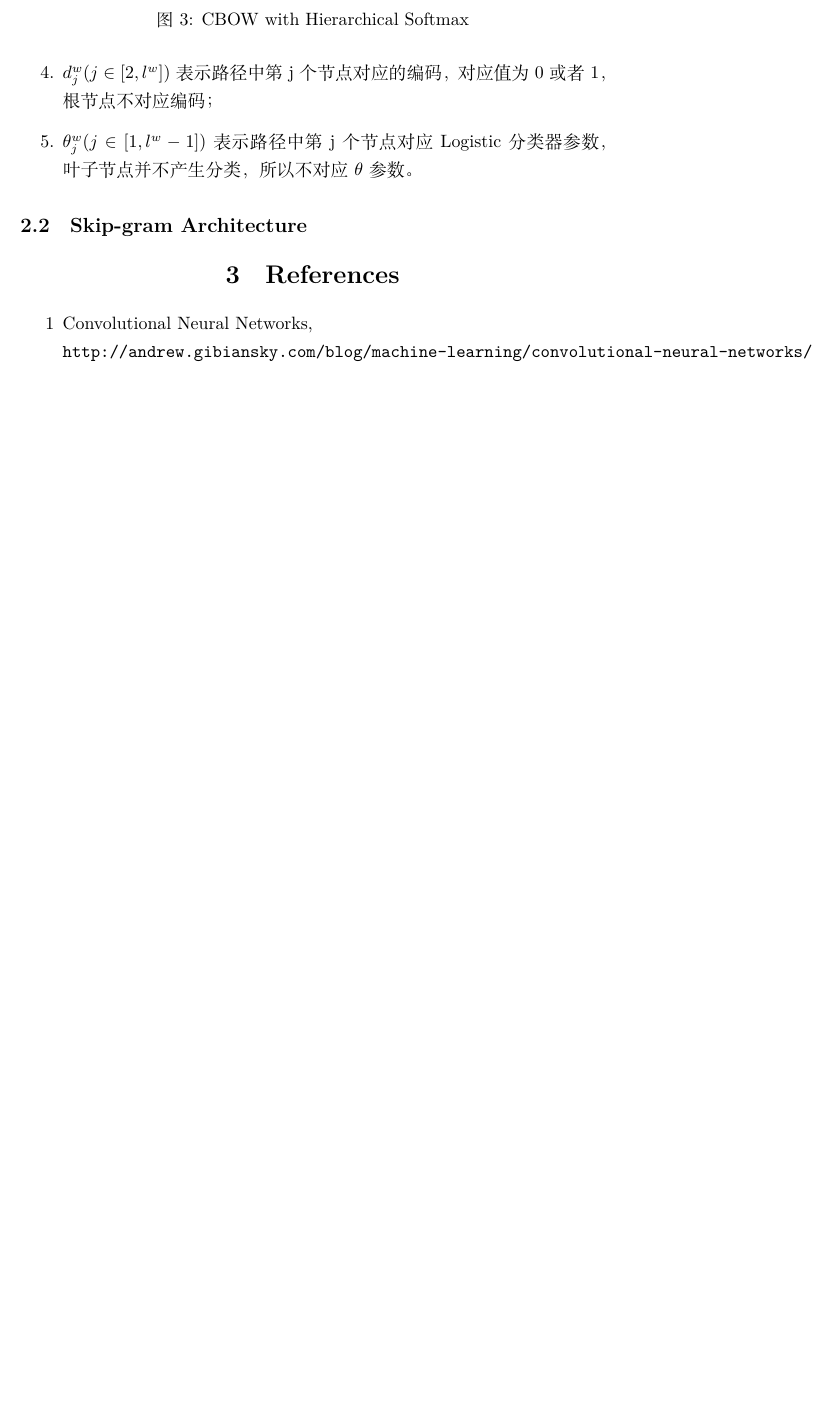
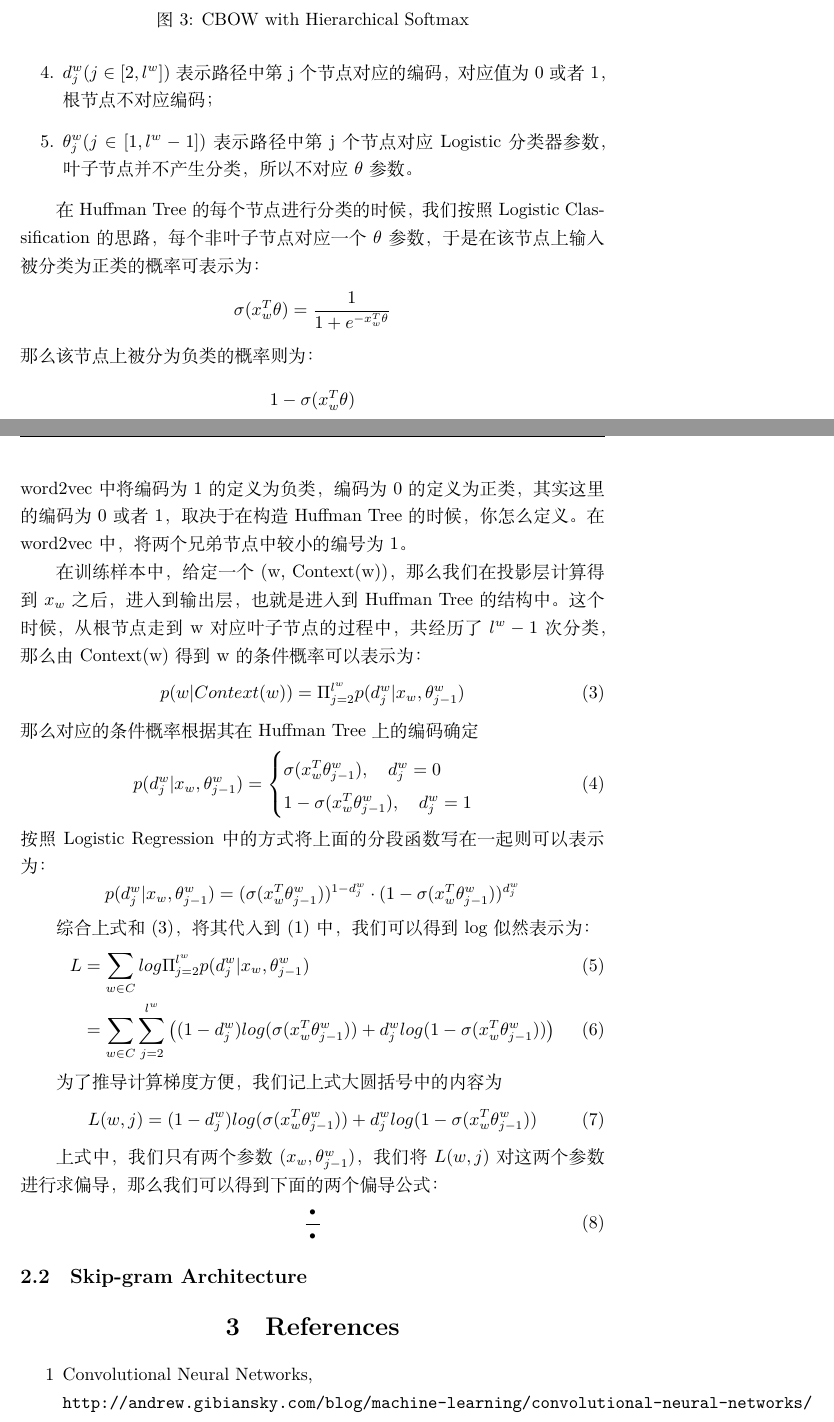
Before and after one commit to brighthush/Notes, a LaTeX document (word2vec/word2vec note.tex): part of page 4 of 5 before the commit and two parts of pages 4 and 5 of 6 after it, the two joined at a grey line, cut so that both start at the same text, the shorter picture padded with empty space. Compiled offline with XeLaTeX.

Commit message:
word2vec

```diff
--- a/word2vec/word2vec note.tex
+++ b/word2vec/word2vec note.tex
@@ -86,6 +86,52 @@ Hierarchical Softmax 方法，是通过在神经网络的输出层加上一个
 \item[5.] $\theta_j^w(j \in [1, l^w-1])$表示路径中第j个节点对应Logistic分类器参数，
           叶子节点并不产生分类，所以不对应$\theta$参数。
 \end{itemize}
+\par
+在 Huffman Tree 的每个节点进行分类的时候，我们按照Logistic Classification的思路，每个非叶子节点
+对应一个$\theta$参数，于是在该节点上输入被分类为正类的概率可表示为：
+\[ \sigma(x_w^T \theta) = \frac{1}{1 + e^{-x_w^T \theta}} \]
+那么该节点上被分为负类的概率则为：
+\[ 1 - \sigma(x_w^T\theta)\]
+word2vec中将编码为1的定义为负类，编码为0的定义为正类，其实这里的编码为0或者1，取决于在构造Huffman Tree
+的时候，你怎么定义。在word2vec中，将两个兄弟节点中较小的编号为1。
+
+\par
+在训练样本中，给定一个(w, Context(w))，那么我们在投影层计算得到$x_w$之后，进入到输出层，也就是进入到
+Huffman Tree 的结构中。这个时候，从根节点走到w对应叶子节点的过程中，共经历了$l^w-1$次分类，那么由
+Context(w) 得到 w 的条件概率可以表示为：
+\begin{equation}
+\label{cbow-hs}
+p(w|Context(w)) = \Pi_{j=2}^{l^w} p(d_j^w|x_w, \theta_{j-1}^w)
+\end{equation}
+那么对应的条件概率根据其在 Huffman Tree 上的编码确定
+\begin{equation}
+p(d_j^w|x_w, \theta_{j-1}^w)= \begin{cases}
+\sigma(x_w^T \theta_{j-1}^w), \quad d_j^w=0
+\\
+1 - \sigma(x_w^T \theta_{j-1}^w), \quad d_j^w=1
+\end{cases}
+\end{equation}
+按照 Logistic Regression 中的方式将上面的分段函数写在一起则可以表示为：
+\[ p(d_j^w|x_w, \theta_{j-1}^w) = (\sigma(x_w^T \theta_{j-1}^w))^{1-d_j^w} \cdot (1-\sigma(x_w^T\theta_{j-1}^w))^{d_j^w} \]
+\par
+综合上式和(\ref{cbow-hs})，将其代入到(\ref{cobw-likelihood})中，我们可以得到log似然表示为：
+\begin{align}
+L &= \sum_{w \in C} log \Pi_{j=2}^{l^w}p(d_j^w|x_w, \theta_{j-1}^w)
+\\
+&= \sum_{w \in C} \sum_{j=2}^{l^w} \left( (1-d_j^w)log(\sigma(x_w^T \theta_{j-1}^w)) + d_j^w log(1-\sigma(x_w^T\theta_{j-1}^w)) \right)
+\end{align}
+\par
+为了推导计算梯度方便，我们记上式大圆括号中的内容为
+\begin{align}
+L(w, j) = (1-d_j^w)log(\sigma(x_w^T \theta_{j-1}^w)) + d_j^w log(1-\sigma(x_w^T\theta_{j-1}^w))
+\end{align}
+\par
+上式中，我们只有两个参数$(x_w, \theta_{j-1}^w)$，我们将$L(w, j)$对这两个参数进行求偏导，那么我们
+可以得到下面的两个偏导公式：
+\begin{align}
+\frac{•}{•}
+\end{align}
+
 
 \subsection{Skip-gram Architecture}
 
```
Also changed, not shown: word2vec/word2vec note.pdf.
